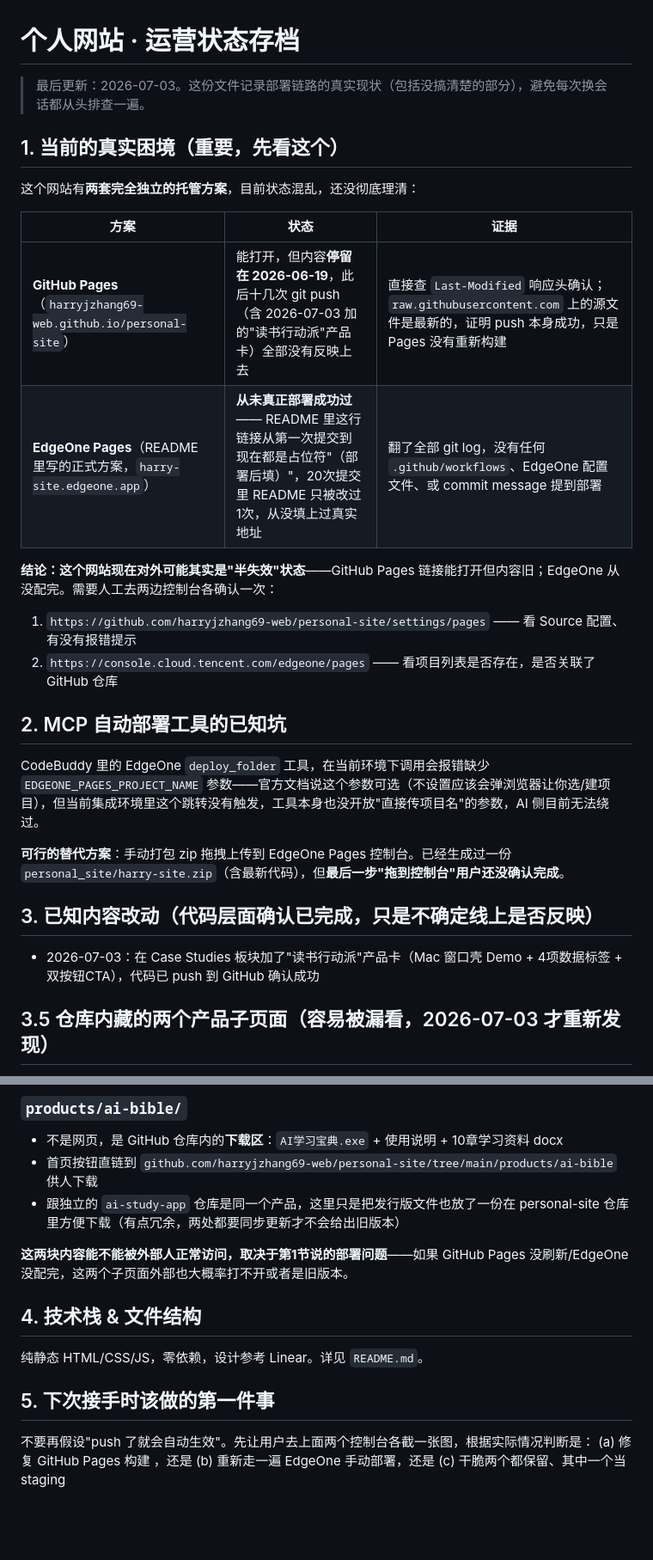
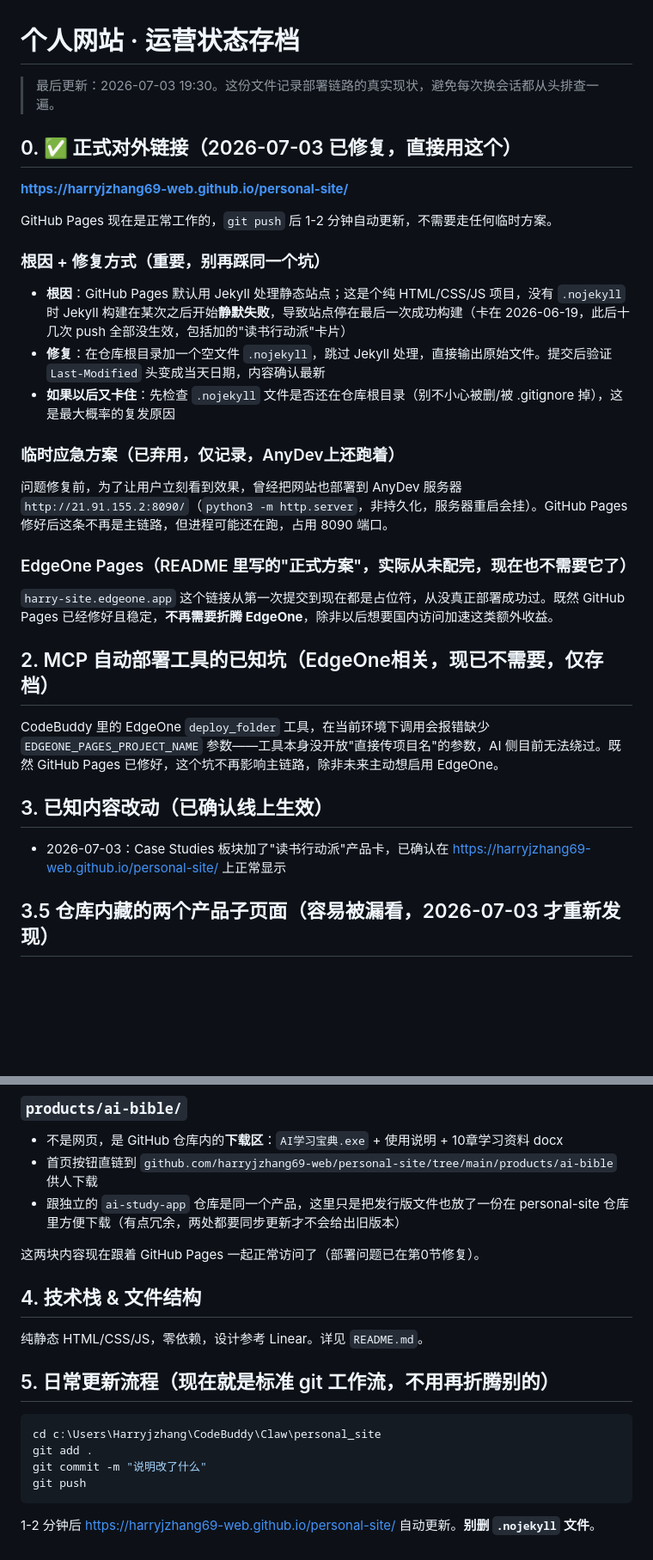
Before and after one commit to harryjzhang69-web/personal-site, a Markdown page: STATUS.md, 2 parts joined by grey strips. Shown at 86% size. Drawn GitHub-style; blank space fills up the shorter version.

Commit message:
docs: 更新STATUS.md确认GitHub Pages已修复，正式链接恢复为github.io

````diff
--- a/STATUS.md
+++ b/STATUS.md
@@ -1,29 +1,31 @@
 # 个人网站 · 运营状态存档
 
-> 最后更新：2026-07-03。这份文件记录部署链路的真实现状（包括没搞清楚的部分），避免每次换会话都从头排查一遍。
+> 最后更新：2026-07-03 19:30。这份文件记录部署链路的真实现状，避免每次换会话都从头排查一遍。
 
-## 1. 当前的真实困境（重要，先看这个）
+## 0. ✅ 正式对外链接（2026-07-03 已修复，直接用这个）
 
-这个网站有**两套完全独立的托管方案**，目前状态混乱，还没彻底理清：
+**https://harryjzhang69-web.github.io/personal-site/**
 
-| 方案 | 状态 | 证据 |
-|---|---|---|
-| **GitHub Pages**（`harryjzhang69-web.github.io/personal-site`） | 能打开，但内容**停留在 2026-06-19**，此后十几次 git push（含 2026-07-03 加的"读书行动派"产品卡）全部没有反映上去 | 直接查 `Last-Modified` 响应头确认；`raw.githubusercontent.com` 上的源文件是最新的，证明 push 本身成功，只是 Pages 没有重新构建 |
-| **EdgeOne Pages**（README 里写的正式方案，`harry-site.edgeone.app`） | **从未真正部署成功过** —— README 里这行链接从第一次提交到现在都是占位符"（部署后填）"，20次提交里 README 只被改过1次，从没填上过真实地址 | 翻了全部 git log，没有任何 `.github/workflows`、EdgeOne 配置文件、或 commit message 提到部署 |
+GitHub Pages 现在是正常工作的，`git push` 后 1-2 分钟自动更新，不需要走任何临时方案。
 
-**结论：这个网站现在对外可能其实是"半失效"状态**——GitHub Pages 链接能打开但内容旧；EdgeOne 从没配完。需要人工去两边控制台各确认一次：
-1. `https://github.com/harryjzhang69-web/personal-site/settings/pages` —— 看 Source 配置、有没有报错提示
-2. `https://console.cloud.tencent.com/edgeone/pages` —— 看项目列表是否存在，是否关联了 GitHub 仓库
+### 根因 + 修复方式（重要，别再踩同一个坑）
+- **根因**：GitHub Pages 默认用 Jekyll 处理静态站点；这是个纯 HTML/CSS/JS 项目，没有 `.nojekyll` 时 Jekyll 构建在某次之后开始**静默失败**，导致站点停在最后一次成功构建（卡在 2026-06-19，此后十几次 push 全部没生效，包括加的"读书行动派"卡片）
+- **修复**：在仓库根目录加一个空文件 `.nojekyll`，跳过 Jekyll 处理，直接输出原始文件。提交后验证 `Last-Modified` 头变成当天日期，内容确认最新
+- **如果以后又卡住**：先检查 `.nojekyll` 文件是否还在仓库根目录（别不小心被删/被 .gitignore 掉），这是最大概率的复发原因
 
-## 2. MCP 自动部署工具的已知坑
+### 临时应急方案（已弃用，仅记录，AnyDev上还跑着）
+问题修复前，为了让用户立刻看到效果，曾经把网站也部署到 AnyDev 服务器 `http://21.91.155.2:8090/`（`python3 -m http.server`，非持久化，服务器重启会挂）。GitHub Pages 修好后这条不再是主链路，但进程可能还在跑，占用 8090 端口。
 
-CodeBuddy 里的 EdgeOne `deploy_folder` 工具，在当前环境下调用会报错缺少 `EDGEONE_PAGES_PROJECT_NAME` 参数——官方文档说这个参数可选（不设置应该会弹浏览器让你选/建项目），但当前集成环境里这个跳转没有触发，工具本身也没开放"直接传项目名"的参数，AI 侧目前无法绕过。
+### EdgeOne Pages（README 里写的"正式方案"，实际从未配完，现在也不需要它了）
+`harry-site.edgeone.app` 这个链接从第一次提交到现在都是占位符，从没真正部署成功过。既然 GitHub Pages 已经修好且稳定，**不再需要折腾 EdgeOne**，除非以后想要国内访问加速这类额外收益。
 
-**可行的替代方案**：手动打包 zip 拖拽上传到 EdgeOne Pages 控制台。已经生成过一份 `personal_site/harry-site.zip`（含最新代码），但**最后一步"拖到控制台"用户还没确认完成**。
+## 2. MCP 自动部署工具的已知坑（EdgeOne相关，现已不需要，仅存档）
 
-## 3. 已知内容改动（代码层面确认已完成，只是不确定线上是否反映）
+CodeBuddy 里的 EdgeOne `deploy_folder` 工具，在当前环境下调用会报错缺少 `EDGEONE_PAGES_PROJECT_NAME` 参数——工具本身没开放"直接传项目名"的参数，AI 侧目前无法绕过。既然 GitHub Pages 已修好，这个坑不再影响主链路，除非未来主动想启用 EdgeOne。
 
-- 2026-07-03：在 Case Studies 板块加了"读书行动派"产品卡（Mac 窗口壳 Demo + 4项数据标签 + 双按钮CTA），代码已 push 到 GitHub 确认成功
+## 3. 已知内容改动（已确认线上生效）
+
+- 2026-07-03：Case Studies 板块加了"读书行动派"产品卡，已确认在 https://harryjzhang69-web.github.io/personal-site/ 上正常显示
 
 ## 3.5 仓库内藏的两个产品子页面（容易被漏看，2026-07-03 才重新发现）
 
@@ -41,15 +43,18 @@ CodeBuddy 里的 EdgeOne `deploy_folder` 工具，在当前环境下调用会报
 - 首页按钮直链到 `github.com/harryjzhang69-web/personal-site/tree/main/products/ai-bible` 供人下载
 - 跟独立的 `ai-study-app` 仓库是同一个产品，这里只是把发行版文件也放了一份在 personal-site 仓库里方便下载（有点冗余，两处都要同步更新才不会给出旧版本）
 
-**这两块内容能不能被外部人正常访问，取决于第1节说的部署问题**——如果 GitHub Pages 没刷新/EdgeOne 没配完，这两个子页面外部也大概率打不开或者是旧版本。
+这两块内容现在跟着 GitHub Pages 一起正常访问了（部署问题已在第0节修复）。
 
 ## 4. 技术栈 & 文件结构
 
 纯静态 HTML/CSS/JS，零依赖，设计参考 Linear。详见 `README.md`。
 
-## 5. 下次接手时该做的第一件事
+## 5. 日常更新流程（现在就是标准 git 工作流，不用再折腾别的）
 
-不要再假设"push 了就会自动生效"。先让用户去上面两个控制台各截一张图，根据实际情况判断是：
-(a) 修复 GitHub Pages 构建 ，还是
-(b) 重新走一遍 EdgeOne 手动部署，还是
-(c) 干脆两个都保留、其中一个当 staging
+```powershell
+cd c:\Users\Harryjzhang\CodeBuddy\Claw\personal_site
+git add .
+git commit -m "说明改了什么"
+git push
+```
+1-2 分钟后 https://harryjzhang69-web.github.io/personal-site/ 自动更新。**别删 `.nojekyll` 文件**。
````
Also changed, not shown: PORTFOLIO-STATUS.md (+1 -1 lines).
